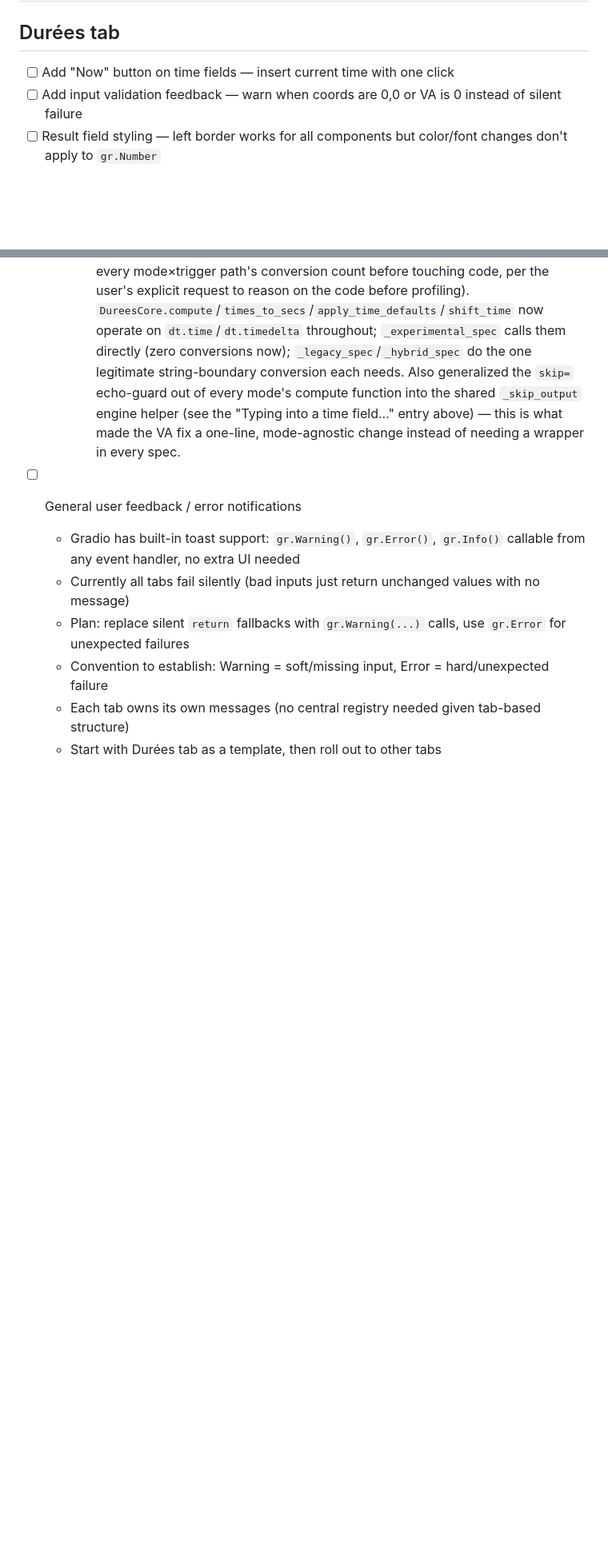
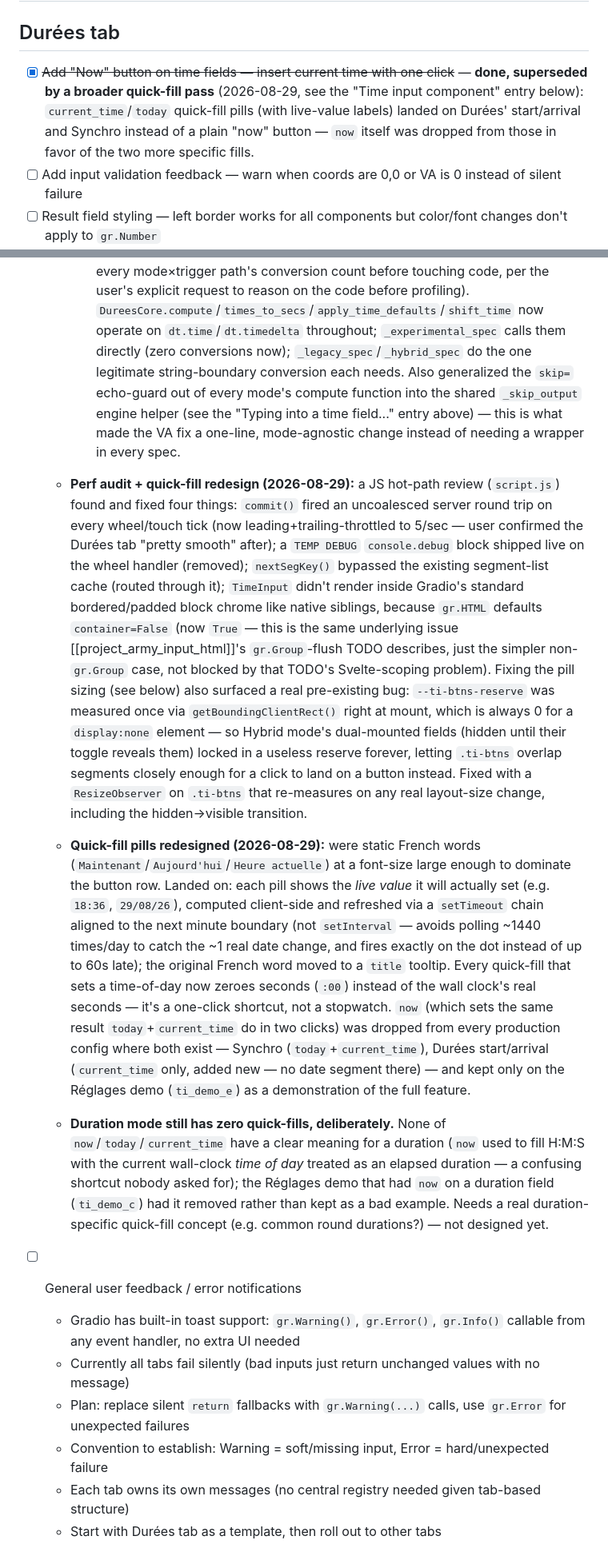
Before and after one commit to GrimLefourbe/naw_tools, a Markdown page: TODO.md, 2 parts joined by grey strips. Shown at 80% size. Drawn GitHub-style; blank space fills up the shorter version.

Commit message:
📝 Document this session's TimeInput perf/bug/pill work in TODO.md

```diff
--- a/TODO.md
+++ b/TODO.md
@@ -2,7 +2,7 @@
 
 ## Durées tab
 
-- [ ] Add "Now" button on time fields — insert current time with one click
+- [x] ~~Add "Now" button on time fields — insert current time with one click~~ — **done, superseded by a broader quick-fill pass** (2026-08-29, see the "Time input component" entry below): `current_time`/`today` quick-fill pills (with live-value labels) landed on Durées' start/arrival and Synchro instead of a plain "now" button — `now` itself was dropped from those in favor of the two more specific fills.
 - [ ] Add input validation feedback — warn when coords are 0,0 or VA is 0 instead of silent failure
 - [ ] Result field styling — left border works for all components but color/font changes don't apply to `gr.Number`
 - [ ] **Typing into a time field gets randomly overwritten mid-keystroke** (observed 2026-08-24, manual testing during the Gradio upgrade; root cause precisely identified and one instance fixed 2026-08-28 — see below). `DureesCore.compute` echoes back whichever field is the active "anchor" for the current target, unmodified, in every branch: `start` when target=Arrivée (its only editable field), `arrival` when target=Départ (its only editable field), and both `start`+`arrival` when target=VA (all three of duration/start/arrival are editable then). Because the round trip isn't instant, that echo can land *after* a second keystroke has already changed the field, clobbering it back to a stale value. Already hit this same class of bug in `ArmyInputHTML` (see [[project_army_input_html]]) and in Playwright tests (see `feedback_gradio_textbox_fill.md`'s `keyboard.type` warning).
@@ -74,6 +74,10 @@
     - **Composition refactor landed** (2026-08-28): `durees.py`'s three parallel mode classes (`DureesLegacy`/`DureesHybrid`/`DureesExperimental`) replaced by one `Durees` engine class + a `DureesModeSpec` per mode (`_legacy_spec`/`_hybrid_spec`/`_experimental_spec`), composition over inheritance. Fixes the mode-config split leaving the wiring *shape* triplicated even after the `/simplify` pass above deduped the leaf-level logic — the user flagged this as a miss (inheritance/composition was left as an open choice and neither was actually used). Pure internal restructure, no behavior change, verified by the full pre-existing test suite passing unchanged (298 non-UI + 22 Durées tests). See `docs/superpowers/specs/2026-08-28-durees-composition-refactor-design.md` and `docs/superpowers/plans/2026-08-28-durees-composition-refactor.md`.
     - **`DureesCore.compute` made native, string handling pushed to specs (2026-08-28, `3a2c2f2`):** was string-primary — every native caller (Experimental, Hybrid's `*_new` mirror) had to convert native→string→native just to call it, up to 6 conversion calls per edit in Experimental specifically (confirmed by mapping every mode×trigger path's conversion count before touching code, per the user's explicit request to reason on the code before profiling). `DureesCore.compute`/`times_to_secs`/`apply_time_defaults`/`shift_time` now operate on `dt.time`/`dt.timedelta` throughout; `_experimental_spec` calls them directly (zero conversions now); `_legacy_spec`/`_hybrid_spec` do the one legitimate string-boundary conversion each needs. Also generalized the `skip=` echo-guard out of every mode's compute function into the shared `_skip_output` engine helper (see the "Typing into a time field..." entry above) — this is what made the VA fix a one-line, mode-agnostic change instead of needing a wrapper in every spec.
 
+  - **Perf audit + quick-fill redesign (2026-08-29):** a JS hot-path review (`script.js`) found and fixed four things: `commit()` fired an uncoalesced server round trip on every wheel/touch tick (now leading+trailing-throttled to 5/sec — user confirmed the Durées tab "pretty smooth" after); a `TEMP DEBUG` `console.debug` block shipped live on the wheel handler (removed); `nextSegKey()` bypassed the existing segment-list cache (routed through it); `TimeInput` didn't render inside Gradio's standard bordered/padded block chrome like native siblings, because `gr.HTML` defaults `container=False` (now `True` — this is the same underlying issue [[project_army_input_html]]'s `gr.Group`-flush TODO describes, just the simpler non-`gr.Group` case, not blocked by that TODO's Svelte-scoping problem). Fixing the pill sizing (see below) also surfaced a real pre-existing bug: `--ti-btns-reserve` was measured once via `getBoundingClientRect()` right at mount, which is always 0 for a `display:none` element — so Hybrid mode's dual-mounted fields (hidden until their toggle reveals them) locked in a useless reserve forever, letting `.ti-btns` overlap segments closely enough for a click to land on a button instead. Fixed with a `ResizeObserver` on `.ti-btns` that re-measures on any real layout-size change, including the hidden→visible transition.
+  - **Quick-fill pills redesigned (2026-08-29):** were static French words (`Maintenant`/`Aujourd'hui`/`Heure actuelle`) at a font-size large enough to dominate the button row. Landed on: each pill shows the *live value* it will actually set (e.g. `18:36`, `29/08/26`), computed client-side and refreshed via a `setTimeout` chain aligned to the next minute boundary (not `setInterval` — avoids polling ~1440 times/day to catch the ~1 real date change, and fires exactly on the dot instead of up to 60s late); the original French word moved to a `title` tooltip. Every quick-fill that sets a time-of-day now zeroes seconds (`:00`) instead of the wall clock's real seconds — it's a one-click shortcut, not a stopwatch. `now` (which sets the same result `today`+`current_time` do in two clicks) was dropped from every production config where both exist — Synchro (`today`+`current_time`), Durées start/arrival (`current_time` only, added new — no date segment there) — and kept only on the Réglages demo (`ti_demo_e`) as a demonstration of the full feature.
+  - **Duration mode still has zero quick-fills, deliberately.** None of `now`/`today`/`current_time` have a clear meaning for a duration (`now` used to fill H:M:S with the current wall-clock *time of day* treated as an elapsed duration — a confusing shortcut nobody asked for); the Réglages demo that had `now` on a duration field (`ti_demo_c`) had it removed rather than kept as a bad example. Needs a real duration-specific quick-fill concept (e.g. common round durations?) — not designed yet.
+
 - [ ] General user feedback / error notifications
   - Gradio has built-in toast support: `gr.Warning()`, `gr.Error()`, `gr.Info()` callable from any event handler, no extra UI needed
   - Currently all tabs fail silently (bad inputs just return unchanged values with no message)
```
